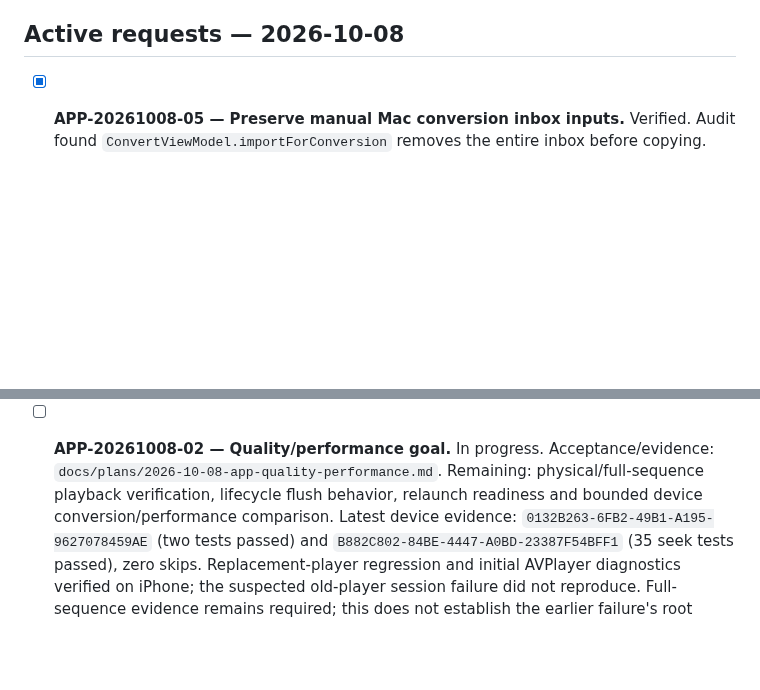
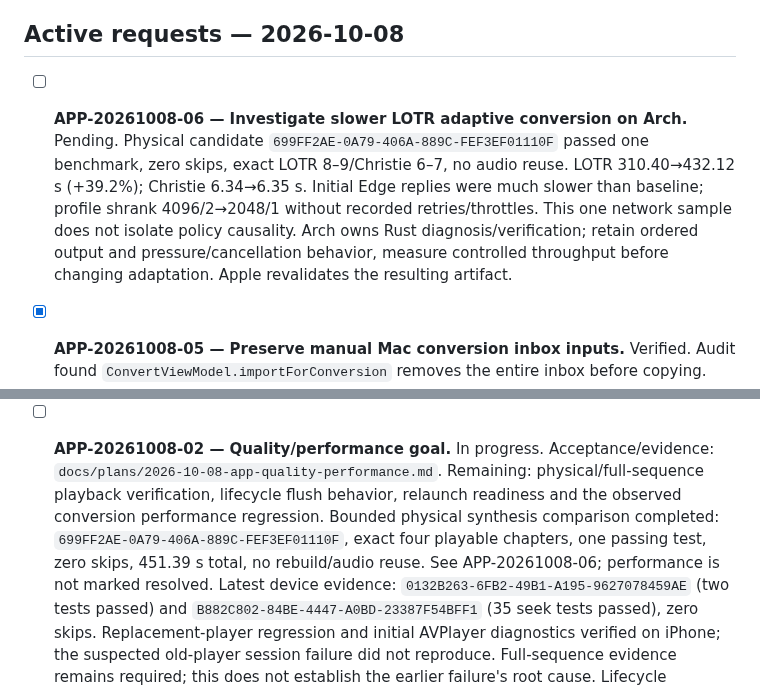
Before and after one commit to pietro1704/Epub-to-Mp3, a Markdown page: TODO_APP.md, 2 parts joined by grey strips. Drawn GitHub-style; blank space fills up the shorter version.

```diff
--- a/TODO_APP.md
+++ b/TODO_APP.md
@@ -8,6 +8,15 @@ Codex owns Apple implementation; Arch owns Rust/Flutter coordination. Both updat
 this board and `handoff.md` before crossing ownership or changing shared contracts.
 
 ## Active requests — 2026-10-08
+
+- [ ] **APP-20261008-06 — Investigate slower LOTR adaptive conversion on Arch.** Pending.
+  Physical candidate `699FF2AE-0A79-406A-889C-FEF3EF01110F` passed one benchmark,
+  zero skips, exact LOTR 8–9/Christie 6–7, no audio reuse. LOTR 310.40→432.12 s
+  (+39.2%); Christie 6.34→6.35 s. Initial Edge replies were much slower than baseline;
+  profile shrank 4096/2→2048/1 without recorded retries/throttles. This one network
+  sample does not isolate policy causality. Arch owns Rust diagnosis/verification;
+  retain ordered output and pressure/cancellation behavior, measure controlled
+  throughput before changing adaptation. Apple revalidates the resulting artifact.
 
 - [x] **APP-20261008-05 — Preserve manual Mac conversion inbox inputs.** Verified.
   Audit found `ConvertViewModel.importForConversion` removes the entire inbox
@@ -31,7 +40,10 @@ this board and `handoff.md` before crossing ownership or changing shared contrac
 - [ ] **APP-20261008-02 — Quality/performance goal.** In progress.
   Acceptance/evidence: `docs/plans/2026-10-08-app-quality-performance.md`.
   Remaining: physical/full-sequence playback verification, lifecycle flush behavior,
-  relaunch readiness and bounded device conversion/performance comparison.
+  relaunch readiness and the observed conversion performance regression.
+  Bounded physical synthesis comparison completed: `699FF2AE-0A79-406A-889C-FEF3EF01110F`,
+  exact four playable chapters, one passing test, zero skips, 451.39 s total,
+  no rebuild/audio reuse. See APP-20261008-06; performance is not marked resolved.
   Latest device evidence: `0132B263-6FB2-49B1-A195-9627078459AE` (two tests passed)
   and `B882C802-84BE-4447-A0BD-23387F54BFF1` (35 seek tests passed), zero skips.
   Replacement-player regression and initial AVPlayer diagnostics verified on iPhone;
```
Also changed, not shown: docs/plans/2026-10-08-app-quality-performance.md (+23 -0 lines).
